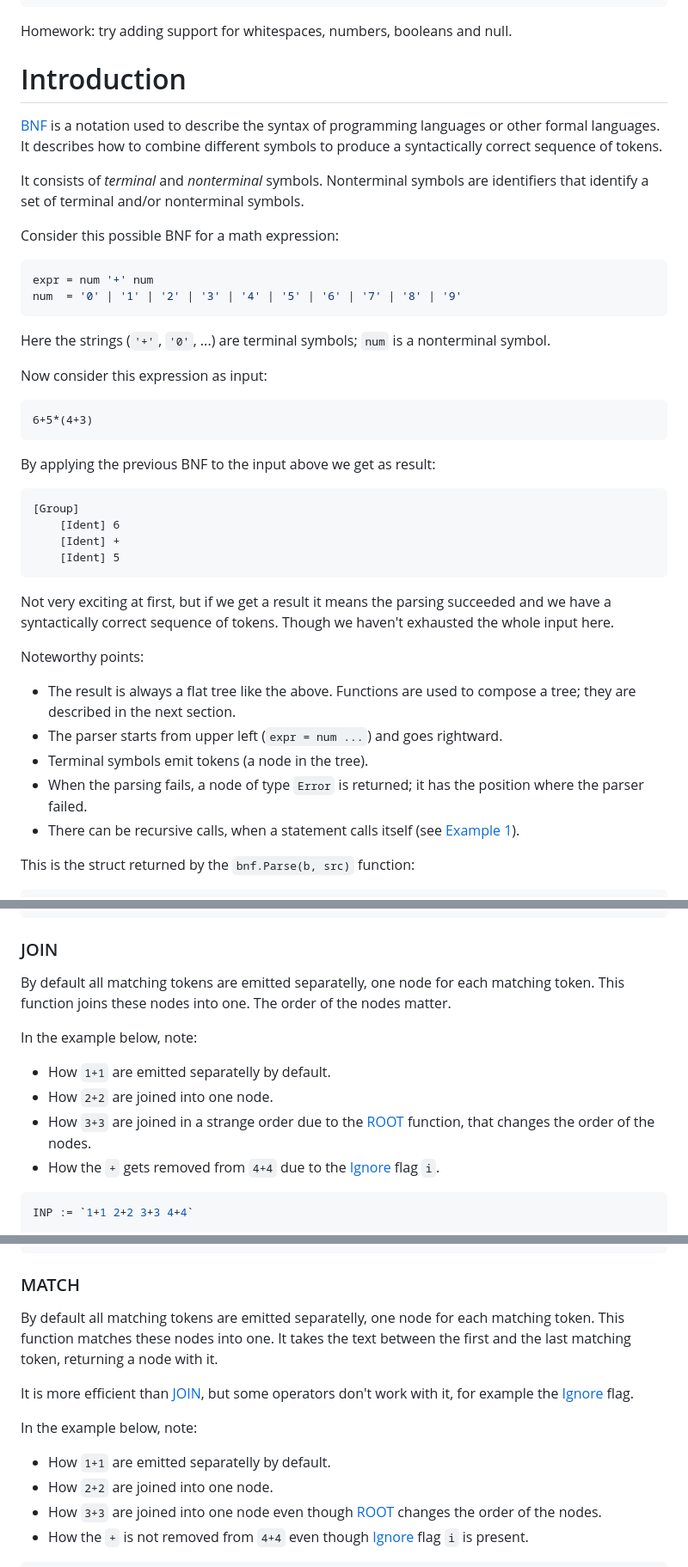
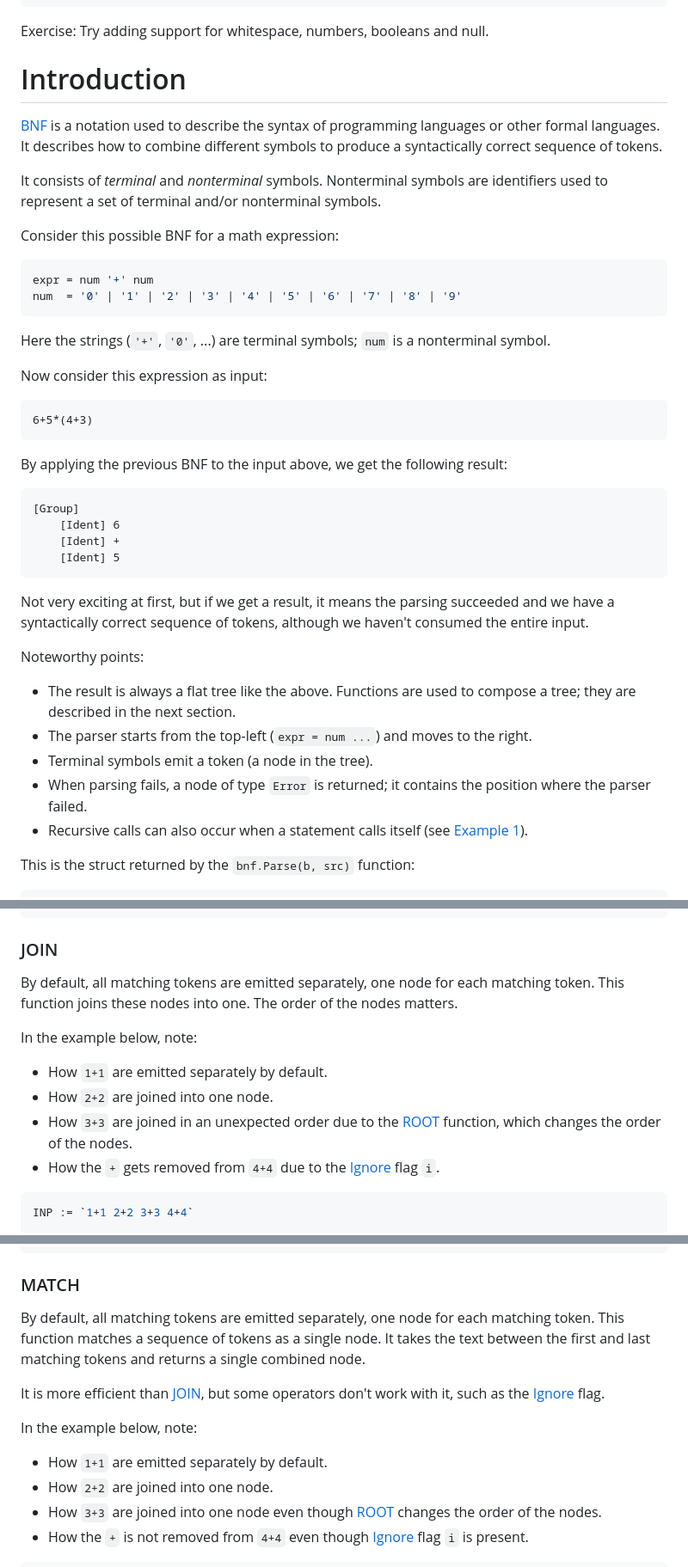
Before and after one commit to ofabricio/bnf, a Markdown page: README.md, 3 parts joined by grey strips. Shown at 86% size. Rendered like a GitHub page.

````diff
--- a/README.md
+++ b/README.md
@@ -91,7 +88,7 @@ func main() {
 }
 ```
 
-Homework: try adding support for whitespaces, numbers, booleans and null.
+Exercise: Try adding support for whitespace, numbers, booleans and null.
 
 # Introduction
 
@@ -100,7 +97,7 @@ the syntax of programming languages or other formal languages. It describes how
 different symbols to produce a syntactically correct sequence of tokens.
 
 It consists of *terminal* and *nonterminal* symbols.
-Nonterminal symbols are identifiers that identify a set of terminal and/or nonterminal symbols.
+Nonterminal symbols are identifiers used to represent a set of terminal and/or nonterminal symbols.
 
 Consider this possible BNF for a math expression:
 
@@ -117,7 +114,7 @@ Now consider this expression as input:
 6+5*(4+3)
 ```
 
-By applying the previous BNF to the input above we get as result:
+By applying the previous BNF to the input above, we get the following result:
 
 ```
 [Group]
@@ -126,17 +123,17 @@ By applying the previous BNF to the input above we get as result:
     [Ident] 5
 ```
 
-Not very exciting at first, but if we get a result it means the parsing succeeded
-and we have a syntactically correct sequence of tokens. Though we haven't exhausted the whole input here.
+Not very exciting at first, but if we get a result, it means the parsing succeeded
+and we have a syntactically correct sequence of tokens, although we haven't consumed the entire input.
 
 Noteworthy points:
 
 - The result is always a flat tree like the above.
   Functions are used to compose a tree; they are described in the next section.
-- The parser starts from upper left (`expr = num ...`) and goes rightward.
-- Terminal symbols emit tokens (a node in the tree).
-- When the parsing fails, a node of type `Error` is returned; it has the position where the parser failed.
-- There can be recursive calls, when a statement calls itself (see [Example 1](#example-1)).
+- The parser starts from the top-left (`expr = num ...`) and moves to the right.
+- Terminal symbols emit a token (a node in the tree).
+- When parsing fails, a node of type `Error` is returned; it contains the position where the parser failed.
+- Recursive calls can also occur when a statement calls itself (see [Example 1](#example-1)).
 
 This is the struct returned by the `bnf.Parse(b, src)` function:
 
@@ -446,14 +444,14 @@ bnf.Print(v)
 
 ### JOIN
 
-By default all matching tokens are emitted separatelly, one node for each matching token.
-This function joins these nodes into one. The order of the nodes matter.
+By default, all matching tokens are emitted separately, one node for each matching token.
+This function joins these nodes into one. The order of the nodes matters.
 
 In the example below, note:
-- How `1+1` are emitted separatelly by default.
+- How `1+1` are emitted separately by default.
 - How `2+2` are joined into one node.
-- How `3+3` are joined in a strange order due to the [ROOT](#root) function,
-  that changes the order of the nodes.
+- How `3+3` are joined in an unexpected order due to the [ROOT](#root) function,
+  which changes the order of the nodes.
 - How the `+` gets removed from `4+4` due to the [Ignore](#ignore) flag `i`.
 
 ```go
@@ -481,17 +479,16 @@ bnf.Print(v)
 
 ### MATCH
 
-By default all matching tokens are emitted separatelly, one node for each matching token.
-This function matches these nodes into one.
-It takes the text between the first and the last matching token,
-returning a node with it.
+By default, all matching tokens are emitted separately, one node for each matching token.
+This function matches a sequence of tokens as a single node.
+It takes the text between the first and last matching tokens and returns a single combined node.
 
 It is more efficient than [JOIN](#join), but some operators
-don't work with it, for example the [Ignore](#ignore) flag.
+don't work with it, such as the [Ignore](#ignore) flag.
 
 In the example below, note:
 
-- How `1+1` are emitted separatelly by default.
+- How `1+1` are emitted separately by default.
 - How `2+2` are joined into one node.
 - How `3+3` are joined into one node even though [ROOT](#root) changes the order of the nodes.
 - How the `+` is not removed from `4+4` even though [Ignore](#ignore) flag `i` is present.
````
Also changed, not shown: other parts of README.md (+20 -22 lines).
